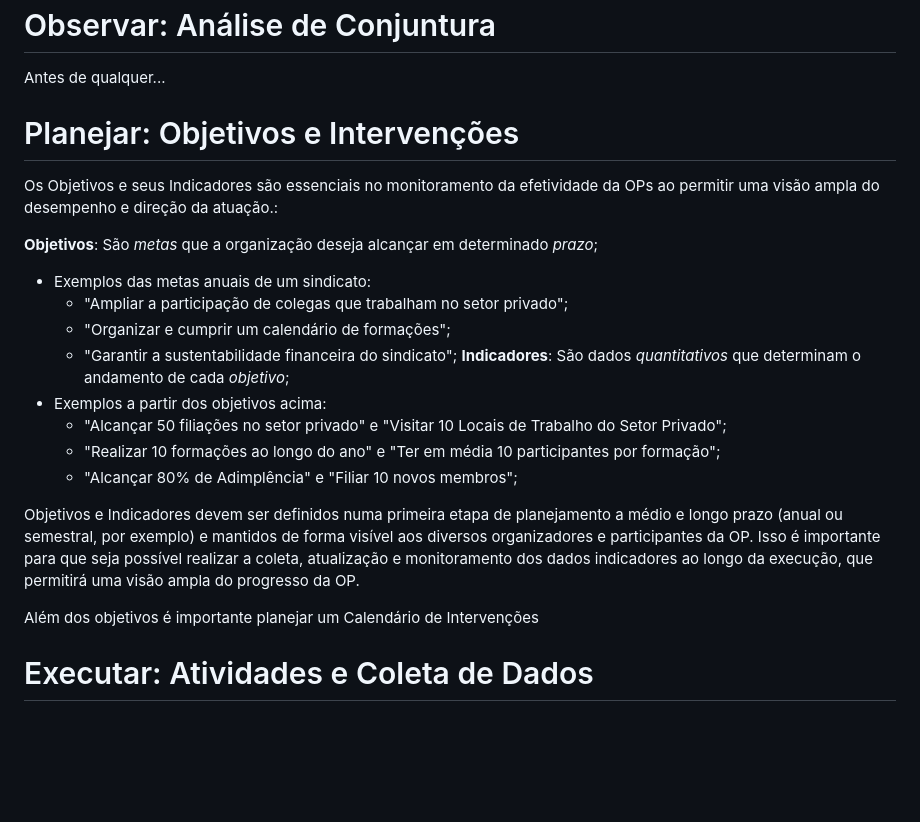
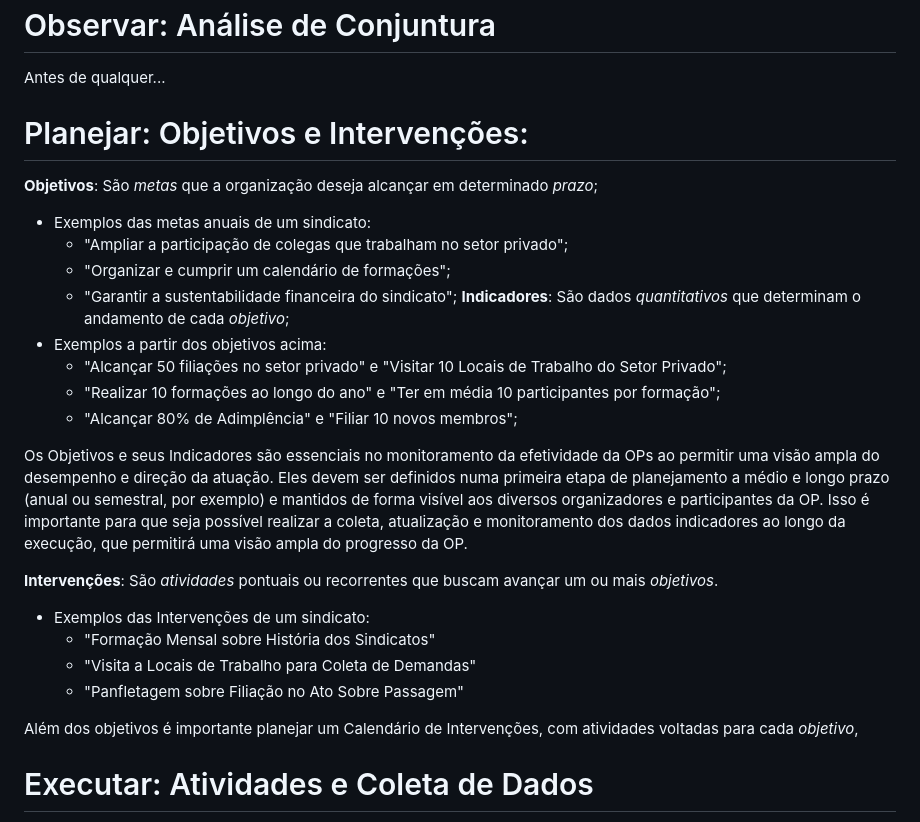
Before and after one commit to andreyduarte/ManualOrganizacaoPolitica, a Markdown page: Teorias/Observar, Planejar, Executar e Repetir.md, the part around the change. Drawn GitHub-style; blank space fills up the shorter version.

Commit message:
Commit from Notebook on 1/22/2025, 3:06:32 PM

```diff
--- a/Teorias/Observar, Planejar, Executar e Repetir.md
+++ b/Teorias/Observar, Planejar, Executar e Repetir.md
@@ -11,8 +11,7 @@ O nosso objetivo é prover ao leitor uma forma de ter uma visão ampla ao longo
 É importante que seja definido dentro da OP um grupo ou cargo responsável por coletar, manter e analisar os dados produzidos por esse processo, um local de armazenamento desses dados e uma rotina de revisão dos resultados.
 # Observar: Análise de Conjuntura
 Antes de qualquer...
-# Planejar: Objetivos e Intervenções
-Os Objetivos e seus Indicadores são essenciais no monitoramento da efetividade da OPs ao permitir uma visão ampla do desempenho e direção da atuação.:
+# Planejar: Objetivos e Intervenções:
 
 **Objetivos**: São *metas* que a organização deseja alcançar em determinado *prazo*;
 * Exemplos das metas anuais de um sindicato:
@@ -25,9 +24,15 @@ Os Objetivos e seus Indicadores são essenciais no monitoramento da efetividade
 	* "Realizar 10 formações ao longo do ano" e "Ter em média 10 participantes por formação";
 	* "Alcançar 80% de Adimplência" e "Filiar 10 novos membros";
 
-Objetivos e Indicadores devem ser definidos numa primeira etapa de planejamento a médio e longo prazo (anual ou semestral, por exemplo) e mantidos de forma visível aos diversos organizadores e participantes da OP. Isso é importante para que seja possível realizar a coleta, atualização e monitoramento dos dados indicadores ao longo da execução, que permitirá uma visão ampla do progresso da OP.
+Os Objetivos e seus Indicadores são essenciais no monitoramento da efetividade da OPs ao permitir uma visão ampla do desempenho e direção da atuação. Eles devem ser definidos numa primeira etapa de planejamento a médio e longo prazo (anual ou semestral, por exemplo) e mantidos de forma visível aos diversos organizadores e participantes da OP. Isso é importante para que seja possível realizar a coleta, atualização e monitoramento dos dados indicadores ao longo da execução, que permitirá uma visão ampla do progresso da OP.
 
-Além dos objetivos é importante planejar um Calendário de Intervenções
+**Intervenções**: São *atividades* pontuais ou recorrentes que buscam avançar um ou mais *objetivos*.
+* Exemplos das Intervenções de um sindicato:
+	* "Formação Mensal sobre História dos Sindicatos"
+	* "Visita a Locais de Trabalho para Coleta de Demandas"
+	* "Panfletagem sobre Filiação no Ato Sobre Passagem"
+
+Além dos objetivos é importante planejar um Calendário de Intervenções, com atividades voltadas para cada *objetivo*,
 # Executar: Atividades e Coleta de Dados
 Essa coleta vai se dar principalmente pelo preenchimento dos [[Registros de Atividades]] elaborados para cada atividade que devem ser enviados ao local definido para o armazenamento desses dados para em seguida serem contabilizados pelo responsável.
 
```
